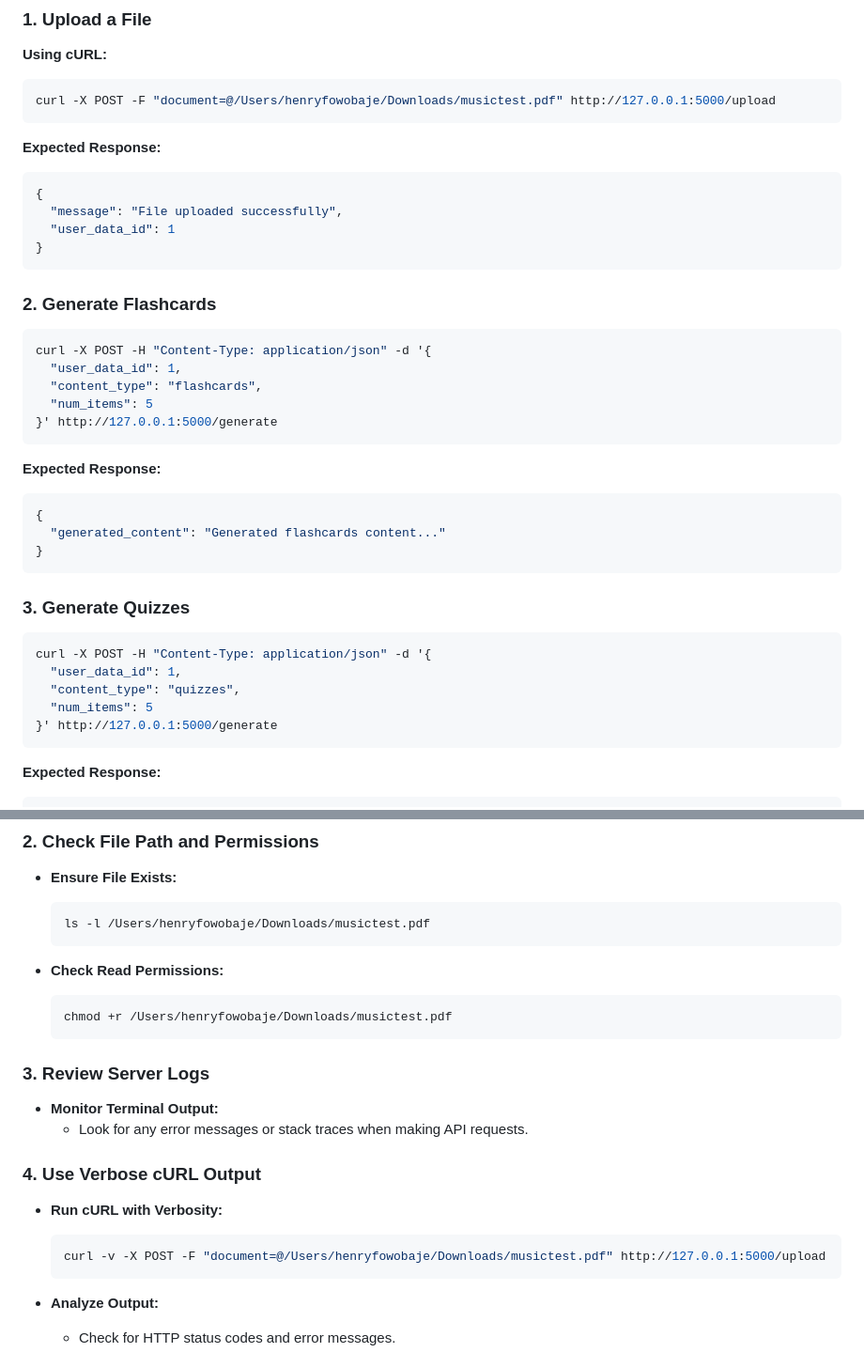
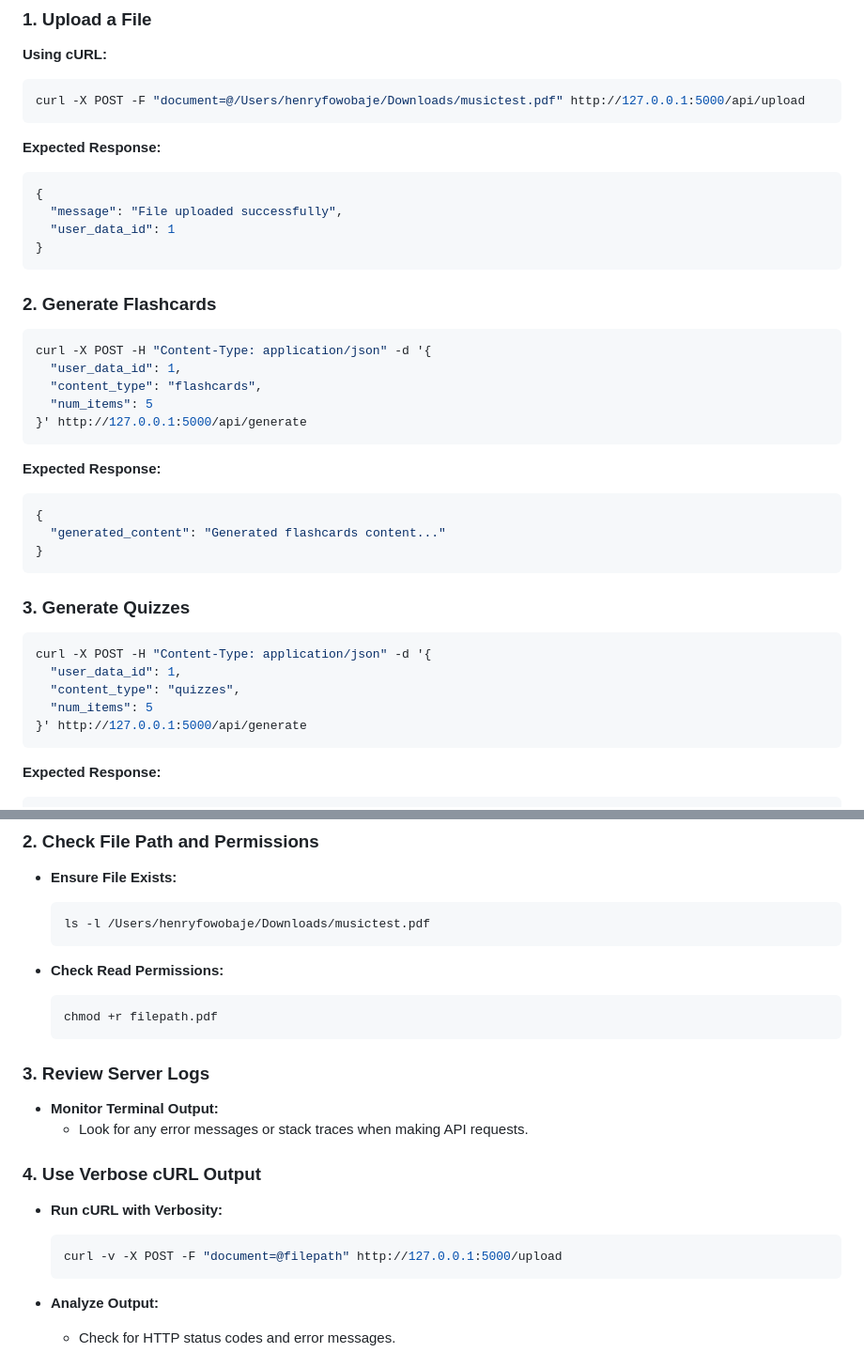
Before and after one commit to Henry2005-code/study_buddy, a Markdown page: README.MD, 2 parts joined by grey strips. Shown: that part at 94% size. GitHub-like rendering.

````diff
--- a/README.MD
+++ b/README.MD
@@ -246,7 +246,7 @@ You can test the backend API using tools like **Postman**, **cURL**, or any othe
 **Using cURL:**
 
 ```bash
-curl -X POST -F "document=@/Users/henryfowobaje/Downloads/musictest.pdf" http://127.0.0.1:5000/upload
+curl -X POST -F "document=@/Users/henryfowobaje/Downloads/musictest.pdf" http://127.0.0.1:5000/api/upload
 ```
 
 **Expected Response:**
@@ -265,7 +265,7 @@ curl -X POST -H "Content-Type: application/json" -d '{
   "user_data_id": 1,
   "content_type": "flashcards",
   "num_items": 5
-}' http://127.0.0.1:5000/generate
+}' http://127.0.0.1:5000/api/generate
 ```
 
 **Expected Response:**
@@ -283,7 +283,7 @@ curl -X POST -H "Content-Type: application/json" -d '{
   "user_data_id": 1,
   "content_type": "quizzes",
   "num_items": 5
-}' http://127.0.0.1:5000/generate
+}' http://127.0.0.1:5000/api/generate
 ```
 
 **Expected Response:**
@@ -319,7 +319,7 @@ If you're encountering issues, follow these steps to diagnose and resolve them:
 - **Check Read Permissions:**
 
   ```bash
-  chmod +r /Users/henryfowobaje/Downloads/musictest.pdf
+  chmod +r filepath.pdf
   ```
 
 ### **3. Review Server Logs**
@@ -332,7 +332,7 @@ If you're encountering issues, follow these steps to diagnose and resolve them:
 - **Run cURL with Verbosity:**
 
   ```bash
-  curl -v -X POST -F "document=@/Users/henryfowobaje/Downloads/musictest.pdf" http://127.0.0.1:5000/upload
+  curl -v -X POST -F "document=@filepath" http://127.0.0.1:5000/upload
   ```
 
 - **Analyze Output:**
````
Also changed, not shown: other parts of README.MD (+0 -66 lines).
